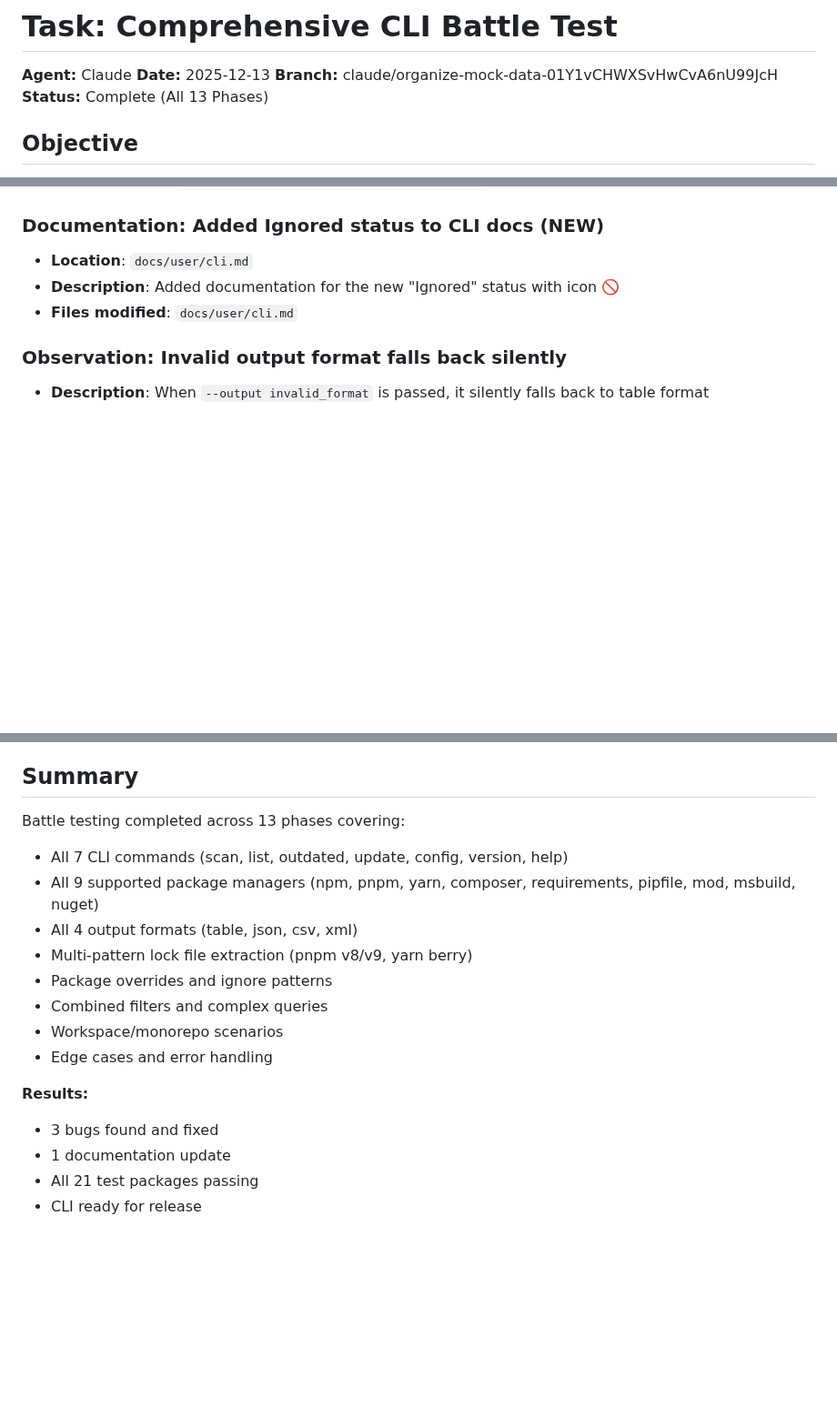
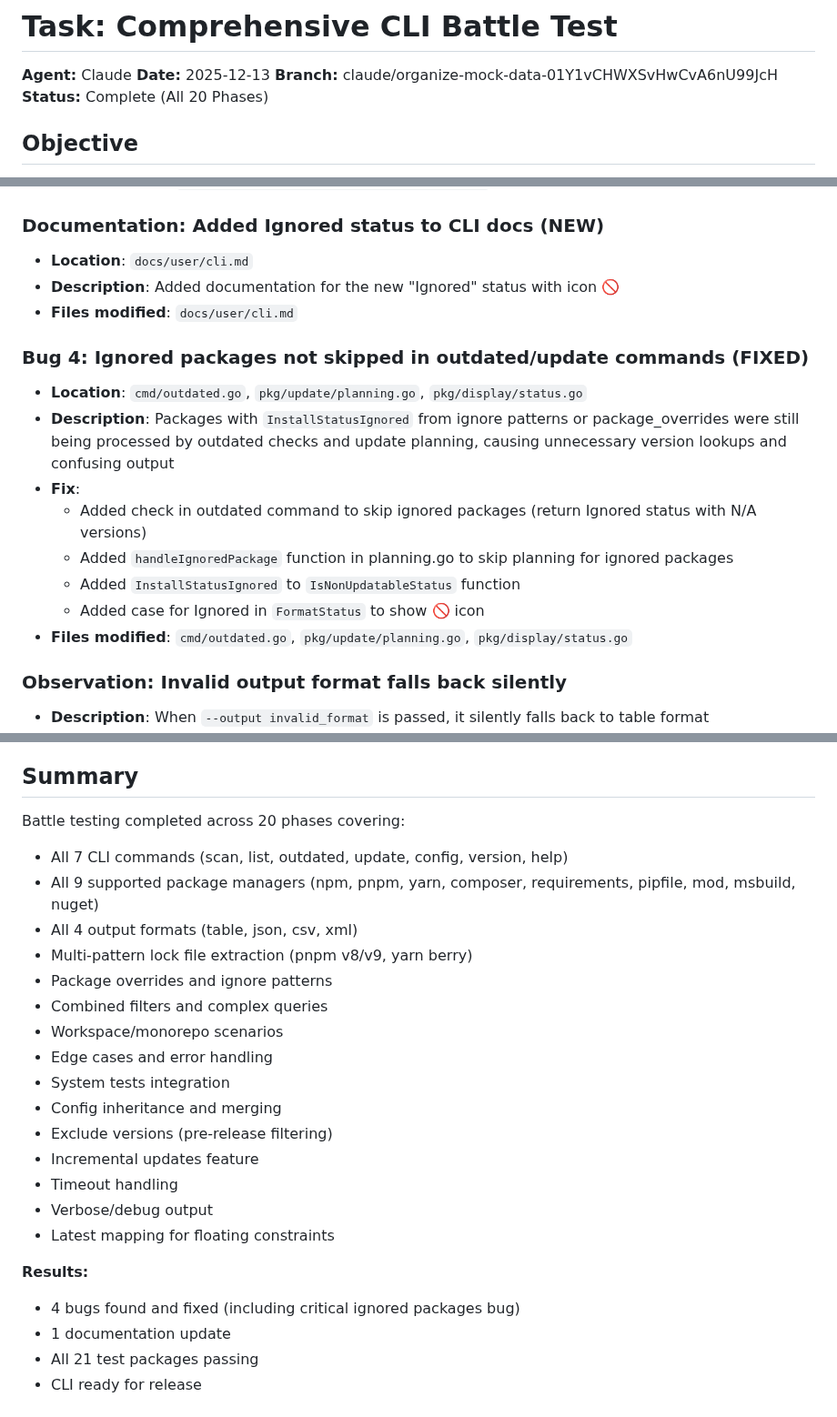
Before and after one commit to ajxudir/goupdate, a Markdown page: docs/agents-progress/2025-12-13_comprehensive-cli-battle-test.md, 3 parts joined by grey strips. Shown at 91% size. Rendered like a GitHub page; blank space fills up the shorter version.

```diff
--- a/docs/agents-progress/2025-12-13_comprehensive-cli-battle-test.md
+++ b/docs/agents-progress/2025-12-13_comprehensive-cli-battle-test.md
@@ -3,7 +3,7 @@
 **Agent:** Claude
 **Date:** 2025-12-13
 **Branch:** claude/organize-mock-data-01Y1vCHWXSvHwCvA6nU99JcH
-**Status:** Complete (All 13 Phases)
+**Status:** Complete (All 20 Phases)
 
 ## Objective
 
@@ -181,6 +218,16 @@ Update statuses:
 - **Description**: Added documentation for the new "Ignored" status with icon 🚫
 - **Files modified**: `docs/user/cli.md`
 
+### Bug 4: Ignored packages not skipped in outdated/update commands (FIXED)
+- **Location**: `cmd/outdated.go`, `pkg/update/planning.go`, `pkg/display/status.go`
+- **Description**: Packages with `InstallStatusIgnored` from ignore patterns or package_overrides were still being processed by outdated checks and update planning, causing unnecessary version lookups and confusing output
+- **Fix**:
+  - Added check in outdated command to skip ignored packages (return Ignored status with N/A versions)
+  - Added `handleIgnoredPackage` function in planning.go to skip planning for ignored packages
+  - Added `InstallStatusIgnored` to `IsNonUpdatableStatus` function
+  - Added case for Ignored in `FormatStatus` to show 🚫 icon
+- **Files modified**: `cmd/outdated.go`, `pkg/update/planning.go`, `pkg/display/status.go`
+
 ### Observation: Invalid output format falls back silently
 - **Description**: When `--output invalid_format` is passed, it silently falls back to table format
 - **Severity**: Minor (works correctly, just no warning)
@@ -200,7 +247,7 @@ All output values will be validated against:
 
 ## Summary
 
-Battle testing completed across 13 phases covering:
+Battle testing completed across 20 phases covering:
 - All 7 CLI commands (scan, list, outdated, update, config, version, help)
 - All 9 supported package managers (npm, pnpm, yarn, composer, requirements, pipfile, mod, msbuild, nuget)
 - All 4 output formats (table, json, csv, xml)
@@ -209,9 +256,16 @@ Battle testing completed across 13 phases covering:
 - Combined filters and complex queries
 - Workspace/monorepo scenarios
 - Edge cases and error handling
+- System tests integration
+- Config inheritance and merging
+- Exclude versions (pre-release filtering)
+- Incremental updates feature
+- Timeout handling
+- Verbose/debug output
+- Latest mapping for floating constraints
 
 **Results:**
-- 3 bugs found and fixed
+- 4 bugs found and fixed (including critical ignored packages bug)
 - 1 documentation update
 - All 21 test packages passing
 - CLI ready for release
```
Also changed, not shown: other parts of docs/agents-progress/2025-12-13_comprehensive-cli-battle-test.md (+38 -1 lines).
